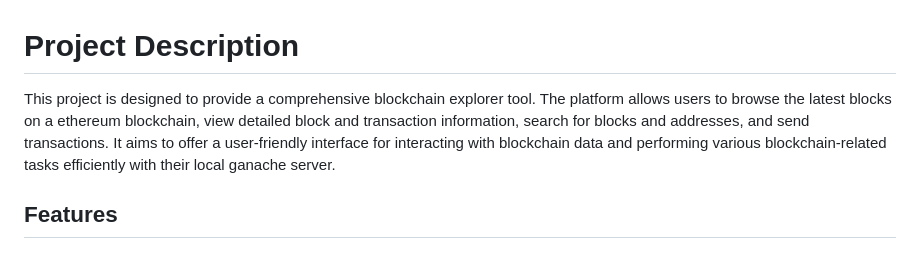
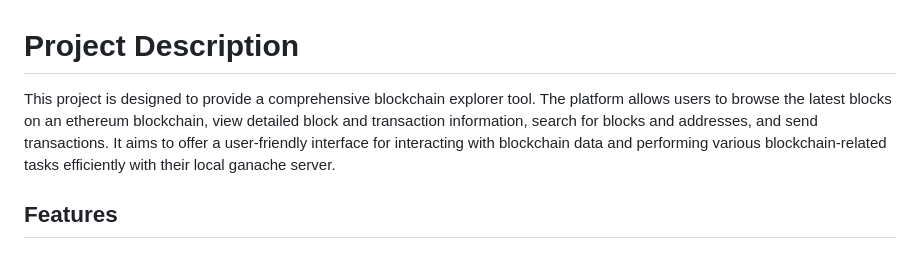
Before and after one commit to Ferenc02/Block-Explorer, a Markdown page: README.md, the part around the change. Drawn GitHub-style.

Commit message:
:memo: Update README.md

```diff
--- a/README.md
+++ b/README.md
@@ -1,6 +1,6 @@
 # Project Description
 
-This project is designed to provide a comprehensive blockchain explorer tool. The platform allows users to browse the latest blocks on a ethereum blockchain, view detailed block and transaction information, search for blocks and addresses, and send transactions. It aims to offer a user-friendly interface for interacting with blockchain data and performing various blockchain-related tasks efficiently with their local ganache server.
+This project is designed to provide a comprehensive blockchain explorer tool. The platform allows users to browse the latest blocks on an ethereum blockchain, view detailed block and transaction information, search for blocks and addresses, and send transactions. It aims to offer a user-friendly interface for interacting with blockchain data and performing various blockchain-related tasks efficiently with their local ganache server.
 
 ## Features
 
```
